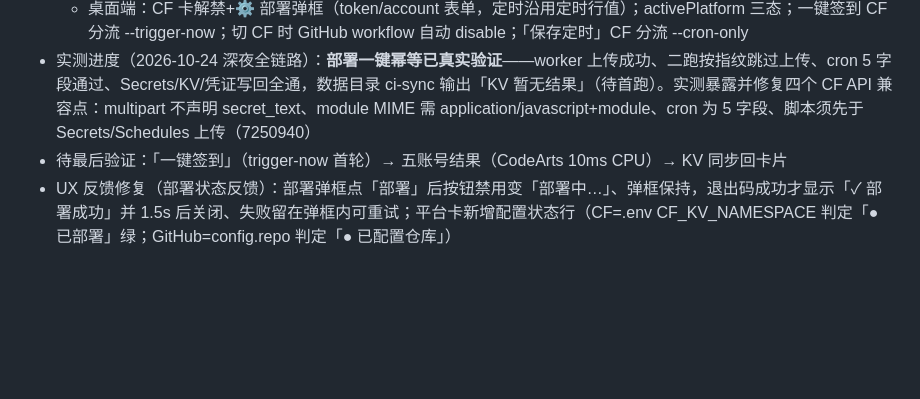
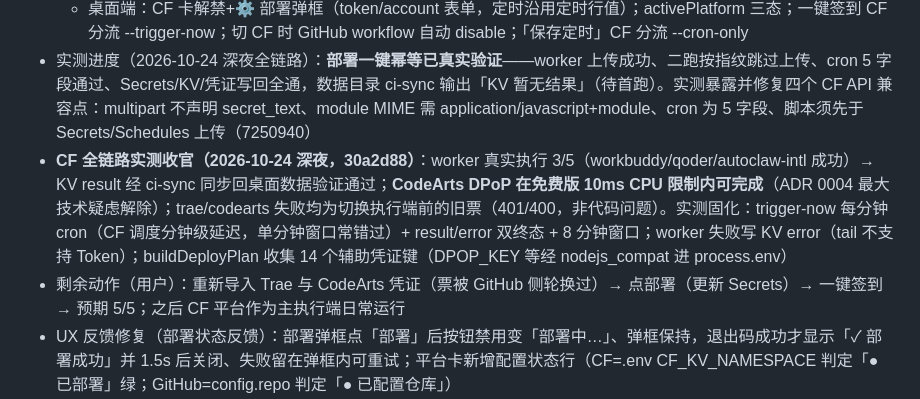
Before and after one commit to clzwqoii/aipunch, a Markdown page: agent-context/handoff.md, the part around the change. GitHub-like rendering; blank space fills up the shorter version.

Commit message:
docs: handoff 记录 CF 全链路实测收官（3/5，票过时待重导入）

```diff
--- a/agent-context/handoff.md
+++ b/agent-context/handoff.md
@@ -17,7 +17,8 @@
   - `runners/cf-deploy.ts`：--token/--account（env 兜底）代部署全流程（KV→config→worker→Secrets→.env 回写 CF_ACCOUNT_ID/API_TOKEN/KV_NAMESPACE）；`--trigger-now`=临时 cron 下一分钟→轮询 KV result→恢复；`--cron-only`=只改定时
   - 桌面端：CF 卡解禁+⚙ 部署弹框（token/account 表单，定时沿用定时行值）；activePlatform 三态；一键签到 CF 分流 --trigger-now；切 CF 时 GitHub workflow 自动 disable；「保存定时」CF 分流 --cron-only
 - 实测进度（2026-10-24 深夜全链路）：**部署一键幂等已真实验证**——worker 上传成功、二跑按指纹跳过上传、cron 5 字段通过、Secrets/KV/凭证写回全通，数据目录 ci-sync 输出「KV 暂无结果」（待首跑）。实测暴露并修复四个 CF API 兼容点：multipart 不声明 secret_text、module MIME 需 application/javascript+module、cron 为 5 字段、脚本须先于 Secrets/Schedules 上传（7250940）
-- 待最后验证：「一键签到」（trigger-now 首轮）→ 五账号结果（CodeArts 10ms CPU）→ KV 同步回卡片
+- **CF 全链路实测收官（2026-10-24 深夜，30a2d88）**：worker 真实执行 3/5（workbuddy/qoder/autoclaw-intl 成功）→ KV result 经 ci-sync 同步回桌面数据验证通过；**CodeArts DPoP 在免费版 10ms CPU 限制内可完成**（ADR 0004 最大技术疑虑解除）；trae/codearts 失败均为切换执行端前的旧票（401/400，非代码问题）。实测固化：trigger-now 每分钟 cron（CF 调度分钟级延迟，单分钟窗口常错过）+ result/error 双终态 + 8 分钟窗口；worker 失败写 KV error（tail 不支持 Token）；buildDeployPlan 收集 14 个辅助凭证键（DPOP_KEY 等经 nodejs_compat 进 process.env）
+- 剩余动作（用户）：重新导入 Trae 与 CodeArts 凭证（票被 GitHub 侧轮换过）→ 点部署（更新 Secrets）→ 一键签到 → 预期 5/5；之后 CF 平台作为主执行端日常运行
 - UX 反馈修复（部署状态反馈）：部署弹框点「部署」后按钮禁用变「部署中…」、弹框保持，退出码成功才显示「✓ 部署成功」并 1.5s 后关闭、失败留在弹框内可重试；平台卡新增配置状态行（CF=.env CF_KV_NAMESPACE 判定「● 已部署」绿；GitHub=config.repo 判定「● 已配置仓库」）
 - 关联（2533c84）：云端 CI 页新增网络状态行（GitHub/Cloudflare API 域可达性 chip，启动 5s 自查 + 手动「网络检查」，netcheck runner 输出 [NET] 行单点解析）——国内可达性是平台选型依据（ADR 0003）；两平台弹框均含一键打开 Fork/令牌创建页
 - 修订：
```
